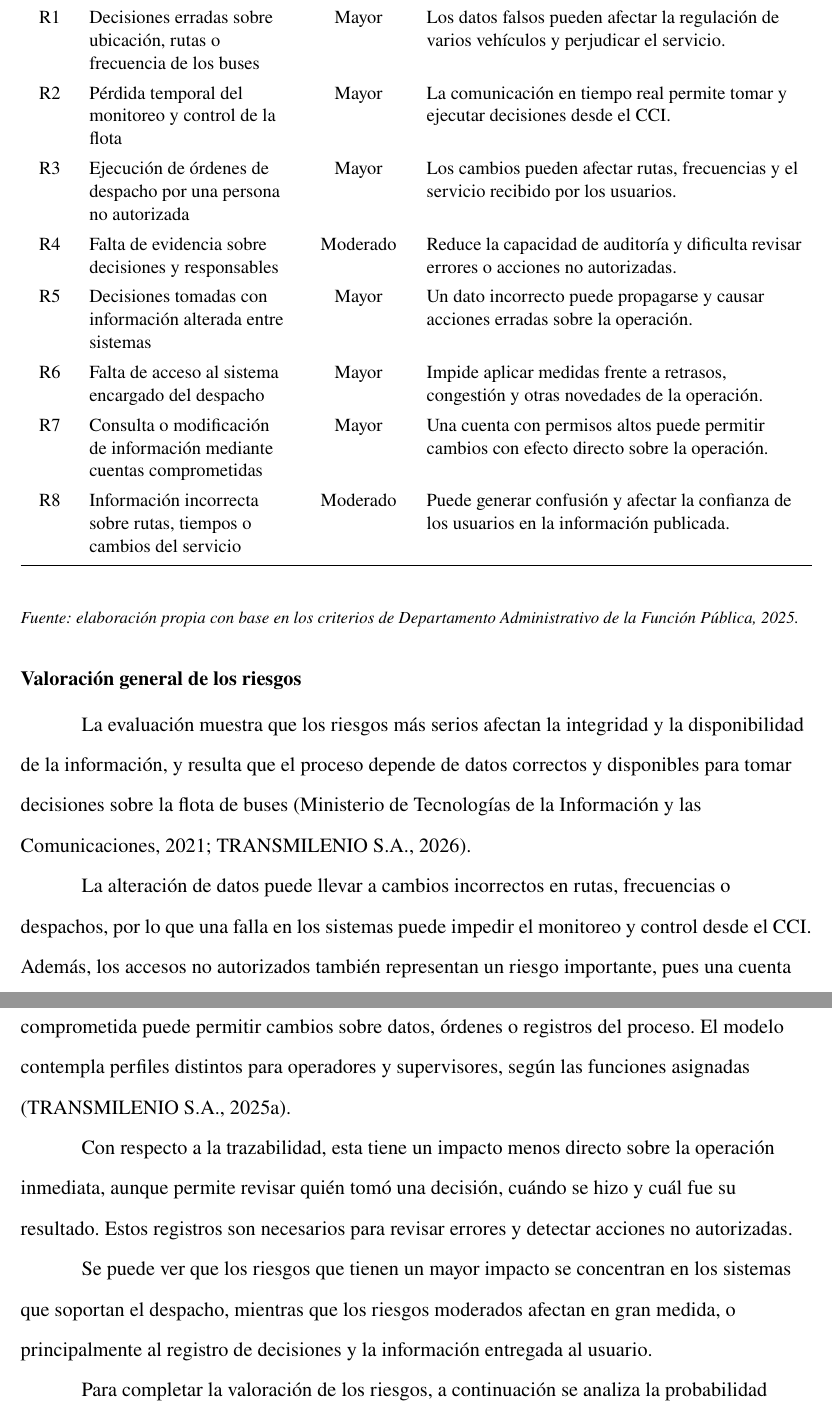
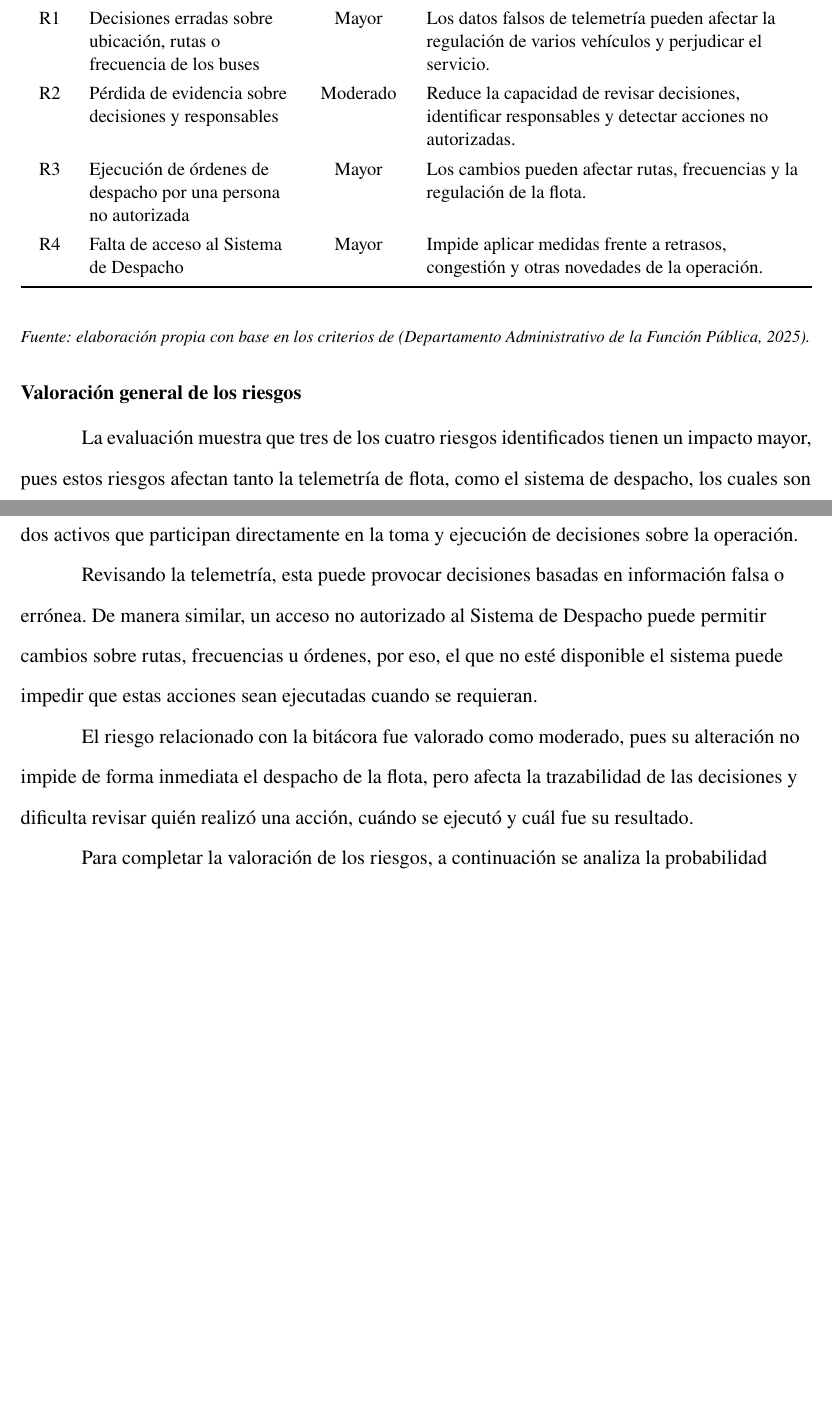
Before and after one commit to NicoG2023/Actividad-Aprendizaje-1, a LaTeX paper (main.tex, which reads secciones/anexo-a.tex, secciones/riesgos.tex): two parts of pages 23 and 24 of 32 before the commit and two parts of pages 21 and 22 of 31 after it, joined at a grey line, cut so that both start at the same text, the shorter picture padded with empty space. The pictures show the PDF file main.pdf that the author committed with the source.

```diff
--- /dev/null
+++ b/secciones/anexo-a.tex
@@ -0,0 +8,8 @@
+Integrado (CCI).
+
+El inventario incluye los siguientes activos: telemetría de flota
+(CCI-001), bitácora de decisiones del CCI (CCI-002) y Sistema de Despacho
+(CCI-003).
+
+El formato diligenciado se entrega como archivo complementario bajo el nombre
+\texttt{Anexo\_A\_Inventario\_Activos\_Informacion\_CCI.xlsx}.
--- a/secciones/riesgos.tex
+++ b/secciones/riesgos.tex
@@ -1,8 +1,6 @@
 \section{Identificación, evaluación y valoración de los riesgos de seguridad de la información}
 
-La identificación de riesgos se empieza por los activos que soportan la gestión y despacho de la flota de Transmilenio. Cada riesgo surge cuando una amenaza puede usar una debilidad y causar daño sobre un activo \parencite{iso27005,funcionpublica2025}.
-
-El proceso usa datos GPS/AVL, sensores, decisiones de despacho y canales de información al usuario. También depende del sistema ITS, el sistema de despacho y las comunicaciones con el CCI \parencite{transmilenio2026cci}.
+La identificación de riesgos se empieza por los activos que soportan la gestión y despacho de la flota de Transmilenio. Cada riesgo surge cuando una amenaza puede usar una debilidad y causar daño sobre un activo \parencite{iso27005,funcionpublica2025}. Para este proceso, se eligieron 3 activos críticos que soportan lo que es la gestión y despacho de la flota desde el CCI, siendo estos la telemetría de flota, la bitácora de decisiones del CCI y el sistema de despacho.
 
 \subsection{Identificación y valoración de los activos}
 
@@ -36,8 +34,4 @@
 		\makecell{\textbf{Criti-}\\\textbf{cidad}} \\
 		\midrule
 
-		Datos GPS/AVL y estado de la flota &
-		Información &
-		Media &
-		Alta &
-		Alta &
+		Telemetría de flota &
@@ -64,7 +48,7 @@
 		Media &
 		Alta \\
 
-		Sistema de Despacho y Control de Flota &
+		Sistema de Despacho &
 		Software &
 		Media &
 		Alta &
@@ -84,9 +57,0 @@
-		Alta &
-		Alta &
-		Alta \\
-
-		Cuentas de operadores y supervisores &
-		Información &
-		Alta &
-		Alta &
-		Media &
@@ -117,3 +72,11 @@
 
 \begin{landscape}
 
+	\begin{table}[H]
+		\centering
+		\caption{Identificación de riesgos de seguridad de la información}
+		\label{tab:identificacion-riesgos}
+		\footnotesize
+		\renewcommand{\arraystretch}{1.3}
+
+		\begin{tabularx}{\linewidth}{
@@ -121,7 +83,7 @@
 				>{\centering\arraybackslash}p{0.8cm}
-			>{\raggedright\arraybackslash}p{3.2cm}
-			>{\raggedright\arraybackslash}p{3.2cm}
-			>{\raggedright\arraybackslash}p{4cm}
-			>{\raggedright\arraybackslash}p{6cm}
+				>{\raggedright\arraybackslash}p{3.4cm}
+				>{\raggedright\arraybackslash}p{3.5cm}
+				>{\raggedright\arraybackslash}p{4.2cm}
+				>{\raggedright\arraybackslash}X
 				>{\raggedright\arraybackslash}p{3cm}
 			}
@@ -150,2 +98,3 @@
 
 			R1 &
+			Telemetría de flota &
@@ -153,6 +101,6 @@
 			Manipulación o suplantación de datos &
 			Validación débil de la fuente o señal &
-		Uso de datos falsos para tomar decisiones incorrectas de despacho &
+			Uso de datos falsos de telemetría para tomar decisiones incorrectas de despacho &
 			Integridad \\
 
 			\midrule
@@ -165 +108,0 @@
-		Disponibilidad \\
@@ -166,3 +113,4 @@
+			Integridad \\
 
 			\midrule
 
@@ -183 +126,0 @@
-		Integridad \\
@@ -221 +133,3 @@
 			\bottomrule
+		\end{tabularx}
+	\end{table}
@@ -224,5 +136,6 @@
 
 \end{landscape}
+
 \begin{flushleft}
 	\footnotesize
 	\textit{Fuente: elaboración propia con base en \cite{iso27005,mintic2021,transmilenio2025pesi,transmilenio2026cci}.}
@@ -257,45 +170,26 @@
 		R1 &
 		Decisiones erradas sobre ubicación, rutas o frecuencia de los buses &
 		Mayor &
-		Los datos falsos pueden afectar la regulación de varios vehículos y perjudicar el servicio. \\
+		Los datos falsos de telemetría pueden afectar la regulación de varios vehículos y perjudicar el servicio. \\
 
 		R2 &
-		Pérdida temporal del monitoreo y control de la flota &
-		Mayor &
-		La comunicación en tiempo real permite tomar y ejecutar decisiones desde el CCI. \\
+		Pérdida de evidencia sobre decisiones y responsables &
+		Moderado &
+		Reduce la capacidad de revisar decisiones, identificar responsables y detectar acciones no autorizadas. \\
 
 		R3 &
 		Ejecución de órdenes de despacho por una persona no autorizada &
 		Mayor &
-		Los cambios pueden afectar rutas, frecuencias y el servicio recibido por los usuarios. \\
+		Los cambios pueden afectar rutas, frecuencias y la regulación de la flota. \\
 
 		R4 &
-		Falta de evidencia sobre decisiones y responsables &
-		Moderado &
-		Reduce la capacidad de auditoría y dificulta revisar errores o acciones no autorizadas. \\
-
-		R5 &
-		Decisiones tomadas con información alterada entre sistemas &
-		Mayor &
-		Un dato incorrecto puede propagarse y causar acciones erradas sobre la operación. \\
-
-		R6 &
-		Falta de acceso al sistema encargado del despacho &
+		Falta de acceso al Sistema de Despacho &
 		Mayor &
 		Impide aplicar medidas frente a retrasos, congestión y otras novedades de la operación. \\
-
-		R7 &
-		Consulta o modificación de información mediante cuentas comprometidas &
-		Mayor &
-		Una cuenta con permisos altos puede permitir cambios con efecto directo sobre la operación. \\
-
-		R8 &
-		Información incorrecta sobre rutas, tiempos o cambios del servicio &
-		Moderado &
-		Puede generar confusión y afectar la confianza de los usuarios en la información publicada. \\
 
 		\bottomrule
 	\end{tabularx}
 \end{table}
+
 \begin{flushleft}
 	\footnotesize
@@ -304,10 +198,8 @@
 
 \subsection{Valoración general de los riesgos}
 
-La evaluación muestra que los riesgos más serios afectan la integridad y la disponibilidad de la información, y resulta que el proceso depende de datos correctos y disponibles para tomar decisiones sobre la flota de buses \parencite{mintic2021,transmilenio2026cci}.
+La evaluación muestra que tres de los cuatro riesgos identificados tienen un impacto mayor, pues estos riesgos afectan tanto la telemetría de flota, como el sistema de despacho, los cuales son dos activos que participan directamente en la toma y ejecución de decisiones sobre la operación.
 
-La alteración de datos puede llevar a cambios incorrectos en rutas, frecuencias o despachos, por lo que una falla en los sistemas puede impedir el monitoreo y control desde el CCI. Además, los accesos no autorizados también representan un riesgo importante, pues una cuenta comprometida puede permitir cambios sobre datos, órdenes o registros del proceso. El modelo contempla perfiles distintos para operadores y supervisores, según las funciones asignadas \parencite{transmilenio2025pesi}.
+Revisando la telemetría, esta puede provocar decisiones basadas en información falsa o errónea. De manera similar, un acceso no autorizado al Sistema de Despacho puede permitir cambios sobre rutas, frecuencias u órdenes, por eso, el que no esté disponible el sistema puede impedir que estas acciones sean ejecutadas cuando se requieran.
 
-Con respecto a la trazabilidad, esta tiene un impacto menos directo sobre la operación inmediata, aunque permite revisar quién tomó una decisión, cuándo se hizo y cuál fue su resultado. Estos registros son necesarios para revisar errores y detectar acciones no autorizadas.
-
-Se puede ver que los riesgos que tienen un mayor impacto se concentran en los sistemas que soportan el despacho, mientras que los riesgos moderados afectan en gran medida, o principalmente al registro de decisiones y la información entregada al usuario.
+El riesgo relacionado con la bitácora fue valorado como moderado, pues su alteración no impide de forma inmediata el despacho de la flota, pero afecta la trazabilidad de las decisiones y dificulta revisar quién realizó una acción, cuándo se ejecutó y cuál fue su resultado.
```
Also changed, not shown: main.tex (+6 -1 lines), secciones/introduccion.tex (+3 -0 lines), main.pdf, secciones/anexo-a.tex (7 more changed lines), secciones/riesgos.tex (111 more changed lines). Lines whose indentation alone changed are shown as unchanged.
